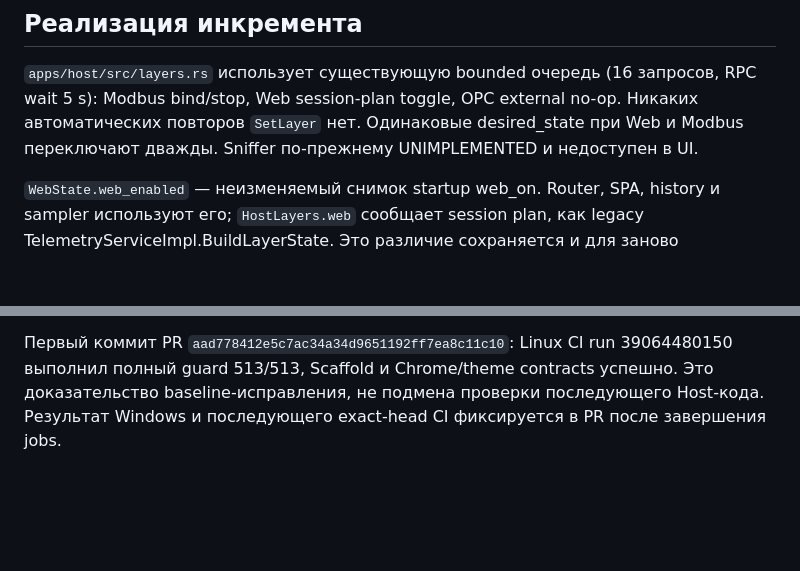
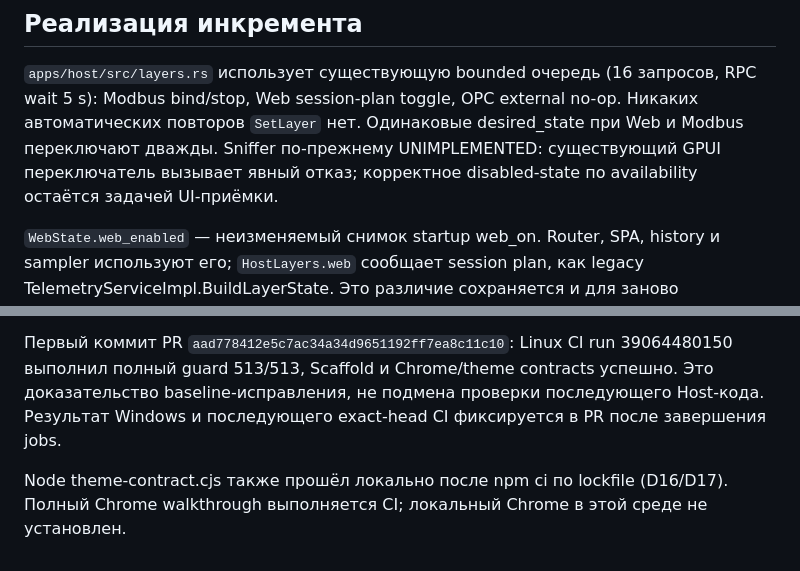
Before and after one commit to boogy777-lgtm/iCemDataMonitor, a Markdown page: rust/docs/HOST_E8.ru.md, 2 parts joined by grey strips. Drawn GitHub-style; blank space fills up the shorter version.

```diff
--- a/rust/docs/HOST_E8.ru.md
+++ b/rust/docs/HOST_E8.ru.md
@@ -31,7 +31,7 @@ N+1: следующий layer реализует arm owner; core и незави
 `apps/host/src/layers.rs` использует существующую bounded очередь (16 запросов,
 RPC wait 5 s): Modbus bind/stop, Web session-plan toggle, OPC external no-op.
 Никаких автоматических повторов `SetLayer` нет. Одинаковые desired_state при Web
-и Modbus переключают дважды. Sniffer по-прежнему UNIMPLEMENTED и недоступен в UI.
+и Modbus переключают дважды. Sniffer по-прежнему UNIMPLEMENTED: существующий GPUI переключатель вызывает явный отказ; корректное disabled-state по availability остаётся задачей UI-приёмки.
 
 `WebState.web_enabled` — неизменяемый снимок startup web_on. Router, SPA, history
 и sampler используют его; `HostLayers.web` сообщает session plan, как legacy
@@ -71,3 +71,5 @@ cases, mapping 176/176. Baseline локально 512/513 с явным warning;
 выполнил полный guard 513/513, Scaffold и Chrome/theme contracts успешно. Это доказательство
 baseline-исправления, не подмена проверки последующего Host-кода. Результат Windows и
 последующего exact-head CI фиксируется в PR после завершения jobs.
+
+Node theme-contract.cjs также прошёл локально после npm ci по lockfile (D16/D17). Полный Chrome walkthrough выполняется CI; локальный Chrome в этой среде не установлен.
```
Also changed, not shown: rust/docs/API_SPEC.ru.md (+1 -1 lines), rust/docs/SOURCE_AUDIT.ru.md (+2 -0 lines).
